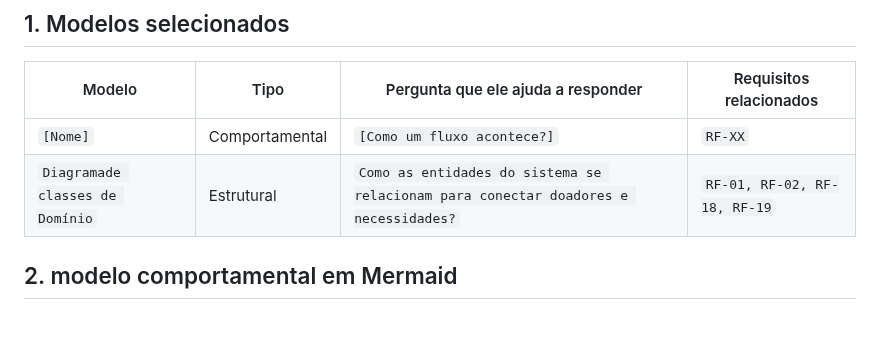
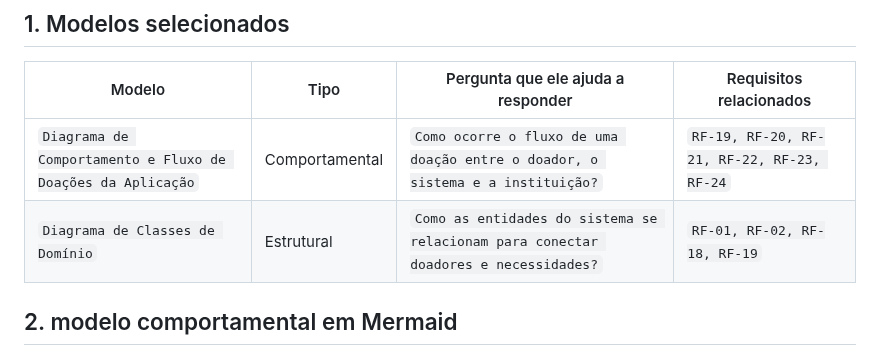
Before and after one commit to gigi-zacaroni/tp-eng-software, a Markdown page: docs/modelagem/modelagemConecta.md, the part around the change. GitHub-like rendering; blank space fills up the shorter version.

Commit message:
preenchimento da tabela de modelos selecionados

```diff
--- a/docs/modelagem/modelagemConecta.md
+++ b/docs/modelagem/modelagemConecta.md
@@ -6,8 +6,8 @@
 
 | Modelo | Tipo | Pergunta que ele ajuda a responder | Requisitos relacionados |
 |---|---|---|---|
-| `[Nome]` | Comportamental | `[Como um fluxo acontece?]` | `RF-XX` |
-| `Diagramade classes de Domínio` | Estrutural | `Como as entidades do sistema se relacionam para conectar doadores e necessidades?` | `RF-01, RF-02, RF-18, RF-19` |
+| `Diagrama de Comportamento e Fluxo de Doações da Aplicação` | Comportamental | `Como ocorre o fluxo de uma doação entre o doador, o sistema e a instituição?` | `RF-19, RF-20, RF-21, RF-22, RF-23, RF-24` |
+| `Diagrama de Classes de Domínio` | Estrutural | `Como as entidades do sistema se relacionam para conectar doadores e necessidades?` | `RF-01, RF-02, RF-18, RF-19` |
 
 ## 2. modelo comportamental em Mermaid
 
```
